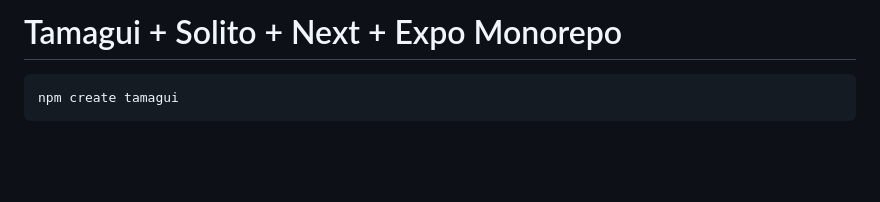
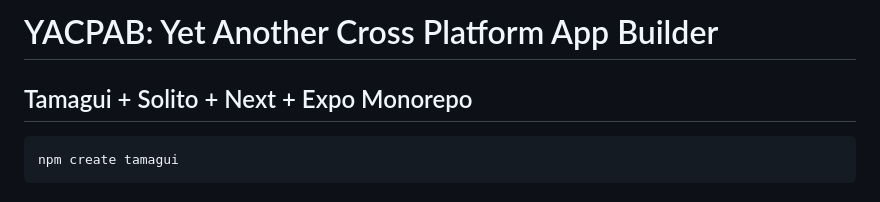
Before and after one commit to gabebohlmann/yacpab, a Markdown page: README.md, the part around the change. Rendered like a GitHub page; blank space fills up the shorter version.

Commit message:
Add title to readme

````diff
--- a/README.md
+++ b/README.md
@@ -1,4 +1,6 @@
-# Tamagui + Solito + Next + Expo Monorepo
+# YACPAB: Yet Another Cross Platform App Builder
+
+## Tamagui + Solito + Next + Expo Monorepo
 
 ```sh
 npm create tamagui
````
